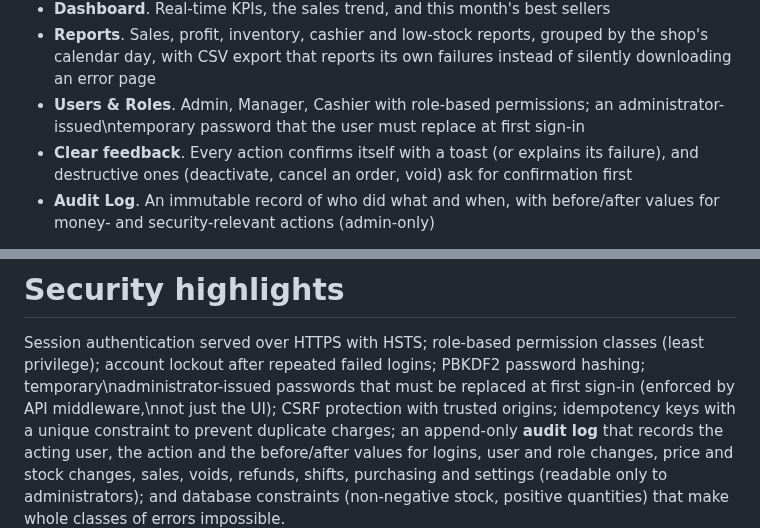
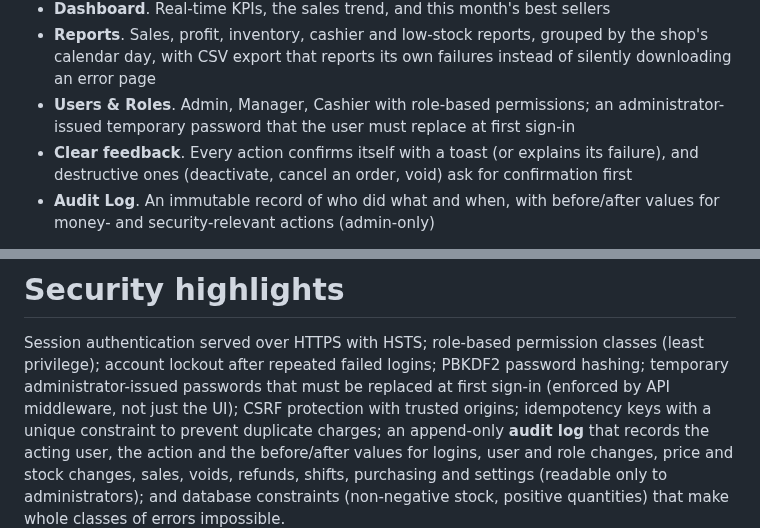
Before and after one commit to anthonybyamugisha/StockTill, a Markdown page: README.md, 2 parts joined by grey strips. Drawn GitHub-style.

Commit message:
Fix the line breaks in the password notes

```diff
--- a/README.md
+++ b/README.md
@@ -26,7 +26,8 @@ Development** as first-class engineering disciplines --- not as decoration aroun
 - **Reports**. Sales, profit, inventory, cashier and low-stock reports, grouped by the shop's
   calendar day, with CSV export that reports its own failures instead of silently downloading an
   error page
-- **Users & Roles**. Admin, Manager, Cashier with role-based permissions; an administrator-issued\ntemporary password that the user must replace at first sign-in
+- **Users & Roles**. Admin, Manager, Cashier with role-based permissions; an administrator-issued
+temporary password that the user must replace at first sign-in
 - **Clear feedback**. Every action confirms itself with a toast (or explains its failure), and
   destructive ones (deactivate, cancel an order, void) ask for confirmation first
 - **Audit Log**. An immutable record of who did what and when, with before/after values for
@@ -427,7 +429,9 @@ and CSV export buckets sales by the **shop's calendar day** (`Africa/Kampala`),
 # Security highlights
 
 Session authentication served over HTTPS with HSTS; role-based permission classes (least
-privilege); account lockout after repeated failed logins; PBKDF2 password hashing; temporary\nadministrator-issued passwords that must be replaced at first sign-in (enforced by API middleware,\nnot just the UI); CSRF protection
+privilege); account lockout after repeated failed logins; PBKDF2 password hashing; temporary
+administrator-issued passwords that must be replaced at first sign-in (enforced by API middleware,
+not just the UI); CSRF protection
 with trusted origins; idempotency keys with a unique constraint to prevent duplicate charges; an
 append-only **audit log** that records the acting user, the action and the before/after values for
 logins, user and role changes, price and stock changes, sales, voids, refunds, shifts, purchasing and
```
Also changed, not shown: other parts of README.md (+2 -1 lines).
